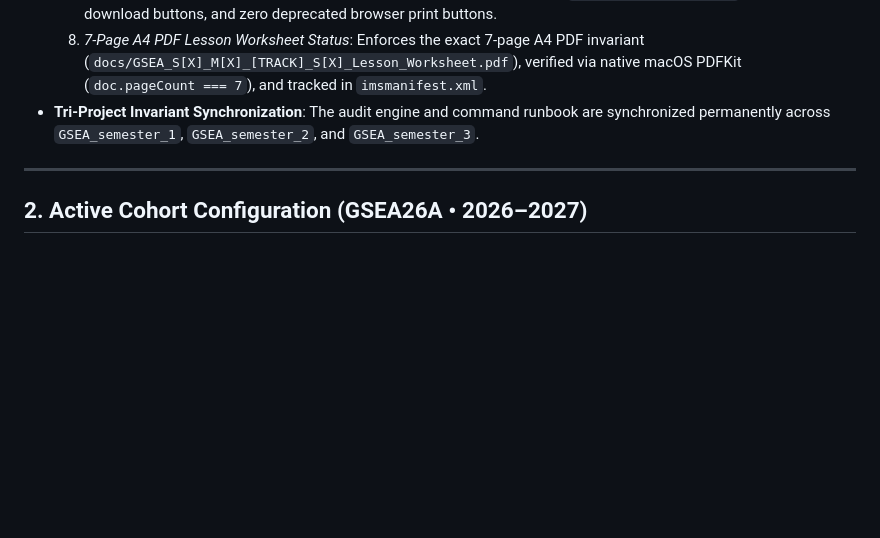
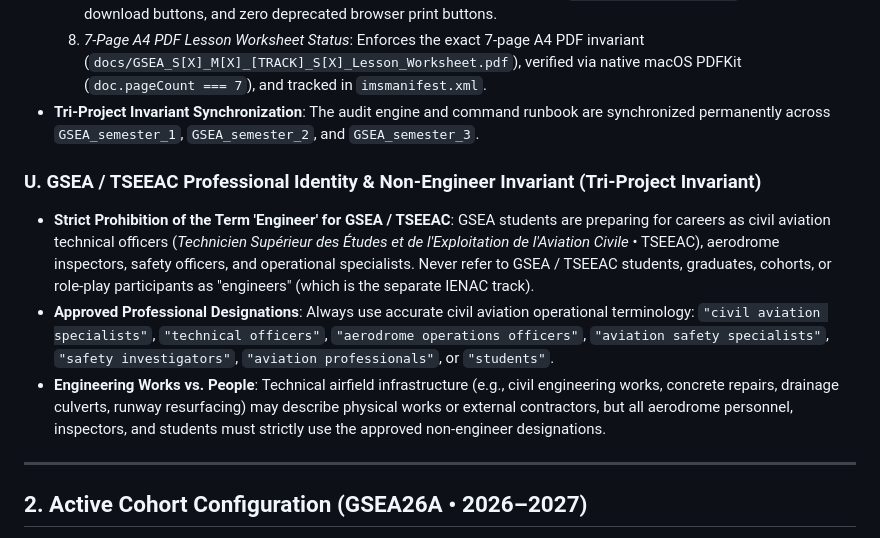
Before and after one commit to powerforcemotiondrive-pixel/GSEA_Semester_2, a Markdown page: AGENTS.md, the part around the change. Rendered like a GitHub page; blank space fills up the shorter version.

Commit message:
docs(agents): add Rule 1.U GSEA/TSEEAC non-engineer invariant

```diff
--- a/AGENTS.md
+++ b/AGENTS.md
@@ -197,6 +197,11 @@ Course administration (student lists, teacher assignments, weekly schedules, and
   8. *7-Page A4 PDF Lesson Worksheet Status*: Enforces the exact 7-page A4 PDF invariant (`docs/GSEA_S[X]_M[X]_[TRACK]_S[X]_Lesson_Worksheet.pdf`), verified via native macOS PDFKit (`doc.pageCount === 7`), and tracked in `imsmanifest.xml`.
 - **Tri-Project Invariant Synchronization**: The audit engine and command runbook are synchronized permanently across `GSEA_semester_1`, `GSEA_semester_2`, and `GSEA_semester_3`.
 
+### U. GSEA / TSEEAC Professional Identity & Non-Engineer Invariant (Tri-Project Invariant)
+- **Strict Prohibition of the Term 'Engineer' for GSEA / TSEEAC**: GSEA students are preparing for careers as civil aviation technical officers (*Technicien Supérieur des Études et de l'Exploitation de l'Aviation Civile* • TSEEAC), aerodrome inspectors, safety officers, and operational specialists. Never refer to GSEA / TSEEAC students, graduates, cohorts, or role-play participants as "engineers" (which is the separate IENAC track).
+- **Approved Professional Designations**: Always use accurate civil aviation operational terminology: `"civil aviation specialists"`, `"technical officers"`, `"aerodrome operations officers"`, `"aviation safety specialists"`, `"safety investigators"`, `"aviation professionals"`, or `"students"`.
+- **Engineering Works vs. People**: Technical airfield infrastructure (e.g., civil engineering works, concrete repairs, drainage culverts, runway resurfacing) may describe physical works or external contractors, but all aerodrome personnel, inspectors, and students must strictly use the approved non-engineer designations.
+
 ---
 
 ## 2. Active Cohort Configuration (GSEA26A • 2026–2027)
```
